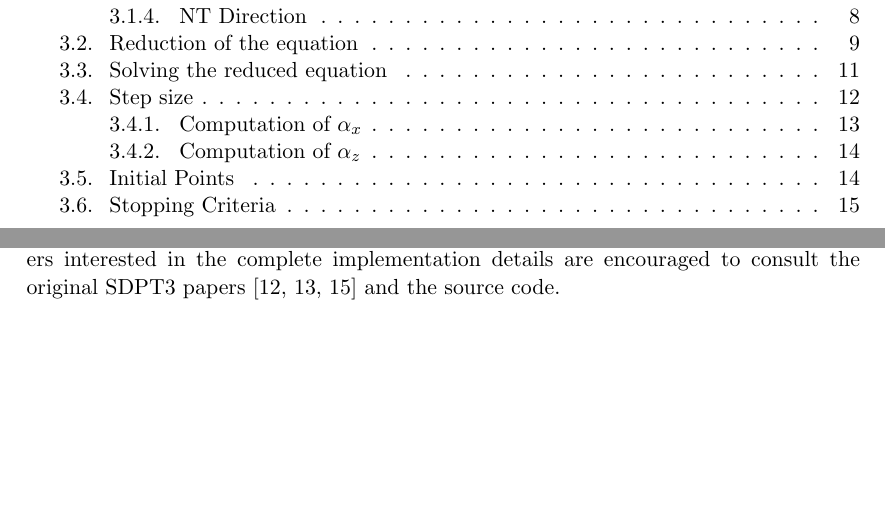
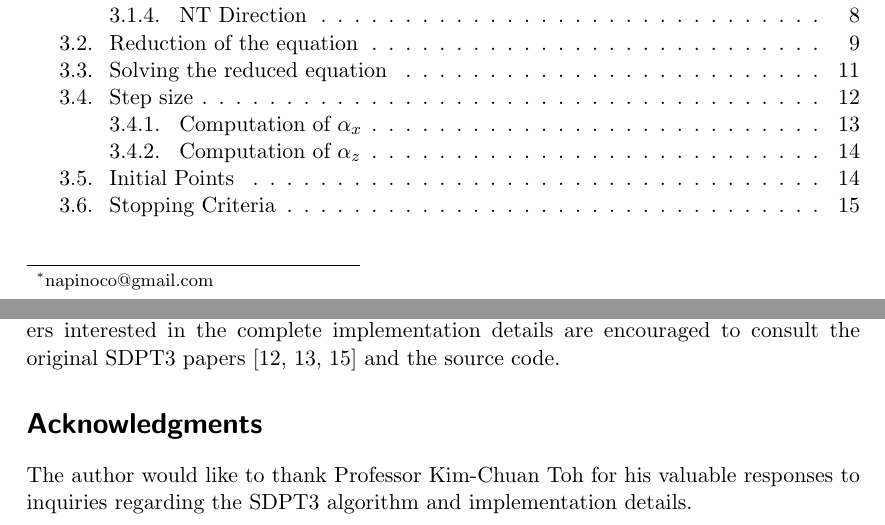
Before and after one commit to napinoco/A_study_on_SDPT3, a LaTeX paper (main_en.tex): two parts of pages 1 and 27 of 34, joined at a grey line, cut so that both start at the same text, the shorter picture padded with empty space. Compiled offline with pdfLaTeX.

Commit message:
Add acknowledgments

```diff
--- a/main_en.tex
+++ b/main_en.tex
@@ -20,8 +20,9 @@
 \title{A Study on the Algorithm and Implementation of SDPT3}
 \author{
     Naoki Ito
-    % \\Fast Retailing Co. Ltd.
-    %\\ \texttt{naoki.b.ito@fastretailing.com}
+    %\\Fast Retailing Co. Ltd. (on paternity leave)
+    %\\\texttt{naoki.b.ito@fastretailing.com}
+    \thanks{napinoco@gmail.com}
 }
 
 \date{\today}
@@ -45,6 +46,10 @@ The aim is to offer a clear and structured reference for researchers and develop
 \input{section06_other_computation}
 \input{section07_summary}
 
+\section*{Acknowledgments}
+The author would like to thank Professor Kim-Chuan Toh for his valuable responses to inquiries
+regarding the SDPT3 algorithm and implementation details.
+
 \clearpage
 \phantomsection
 \addcontentsline{toc}{part}{Appendix}
```
